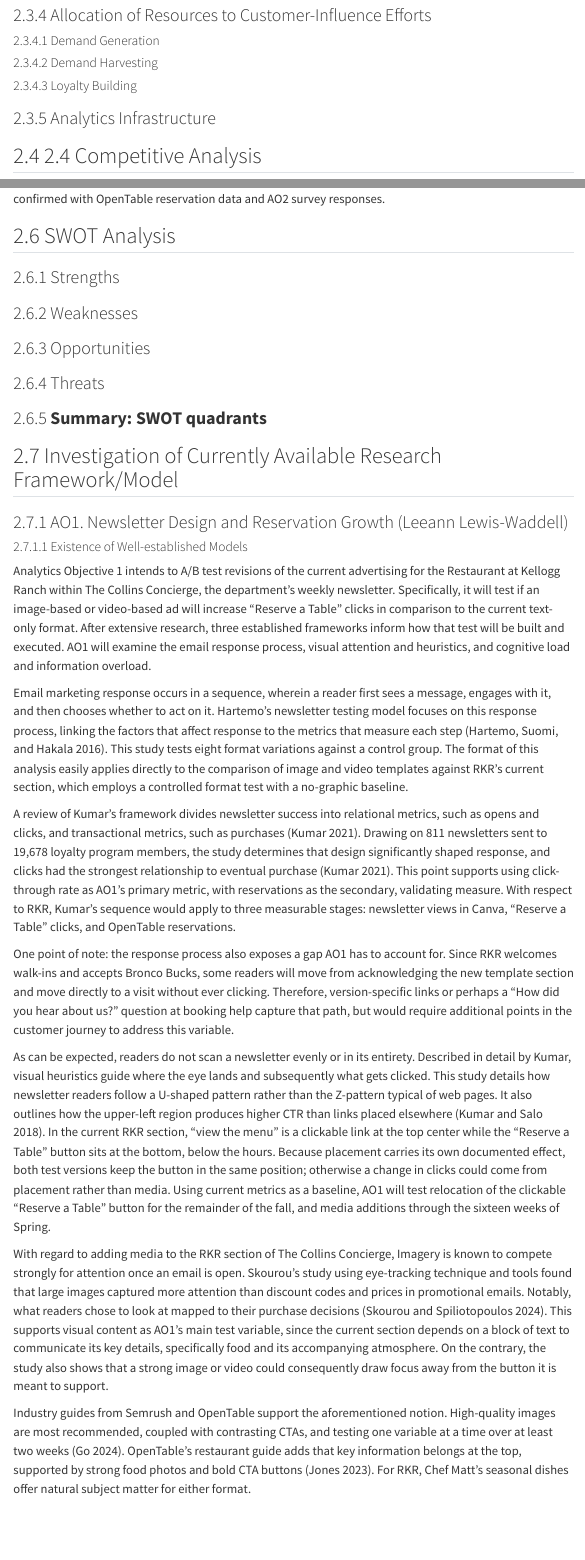
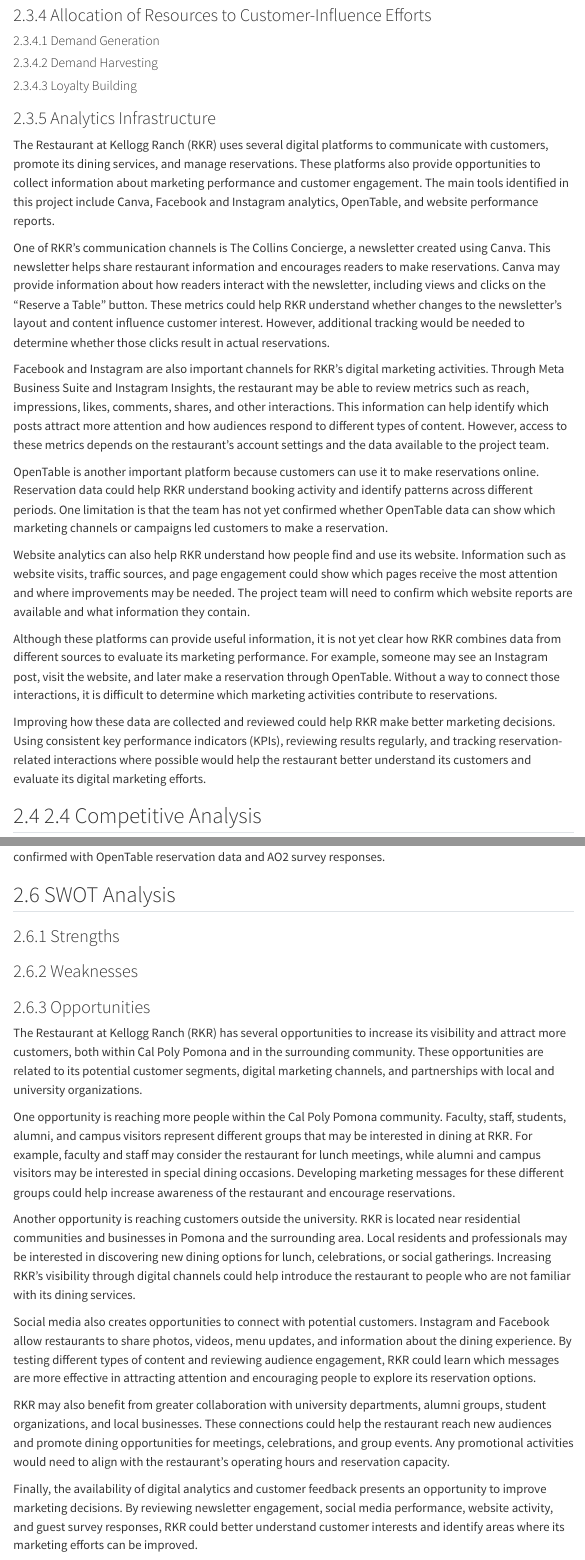
Before and after one commit to lewiswaddell/GP9CEP-RKR.Kwok, a Quarto document (GP9CEP-RKR.Kwok.qmd): the page in a window 1100 px wide, from 11490 px down, and a second part further down, joined at a grey line. Rendered offline with R 4.5, knitr and Pandoc in place of Quarto, with nearby package versions; menus at the side of the page are left out.

Commit message:
Add Analytics Infrastructure and SWOT Opportunities sections

```diff
--- a/GP9CEP-RKR.Kwok.qmd
+++ b/GP9CEP-RKR.Kwok.qmd
@@ -295,6 +295,20 @@ AO1, AO3, and AO5 address different aspects of communication performance: newsle
 
 ### Analytics Infrastructure
 
+The Restaurant at Kellogg Ranch (RKR) uses several digital platforms to communicate with customers, promote its dining services, and manage reservations. These platforms also provide opportunities to collect information about marketing performance and customer engagement. The main tools identified in this project include Canva, Facebook and Instagram analytics, OpenTable, and website performance reports.
+
+One of RKR's communication channels is The Collins Concierge, a newsletter created using Canva. This newsletter helps share restaurant information and encourages readers to make reservations. Canva may provide information about how readers interact with the newsletter, including views and clicks on the "Reserve a Table" button. These metrics could help RKR understand whether changes to the newsletter's layout and content influence customer interest. However, additional tracking would be needed to determine whether those clicks result in actual reservations.
+
+Facebook and Instagram are also important channels for RKR's digital marketing activities. Through Meta Business Suite and Instagram Insights, the restaurant may be able to review metrics such as reach, impressions, likes, comments, shares, and other interactions. This information can help identify which posts attract more attention and how audiences respond to different types of content. However, access to these metrics depends on the restaurant's account settings and the data available to the project team.
+
+OpenTable is another important platform because customers can use it to make reservations online. Reservation data could help RKR understand booking activity and identify patterns across different periods. One limitation is that the team has not yet confirmed whether OpenTable data can show which marketing channels or campaigns led customers to make a reservation.
+
+Website analytics can also help RKR understand how people find and use its website. Information such as website visits, traffic sources, and page engagement could show which pages receive the most attention and where improvements may be needed. The project team will need to confirm which website reports are available and what information they contain.
+
+Although these platforms can provide useful information, it is not yet clear how RKR combines data from different sources to evaluate its marketing performance. For example, someone may see an Instagram post, visit the website, and later make a reservation through OpenTable. Without a way to connect those interactions, it is difficult to determine which marketing activities contribute to reservations.
+
+Improving how these data are collected and reviewed could help RKR make better marketing decisions. Using consistent key performance indicators (KPIs), reviewing results regularly, and tracking reservation-related interactions where possible would help the restaurant better understand its customers and evaluate its digital marketing efforts.
+
 ## 2.4 Competitive Analysis
 
 RKR competes with restaurants in Pomona and the surrounding area. Customers may compare food, prices, atmosphere, location, and available dining times when choosing a restaurant. Our proposed comparisons are Pomona Valley Mining Company, Coco Palm, The Derby, and VITA Italian Bar & Grill. We still need to confirm which restaurants RKR considers its closest competitors.
@@ -438,3 +452,15 @@ Based on this evaluation, faculty and staff are the most attractive primary targ
 ### Weaknesses
 
 ### Opportunities
+
+The Restaurant at Kellogg Ranch (RKR) has several opportunities to increase its visibility and attract more customers, both within Cal Poly Pomona and in the surrounding community. These opportunities are related to its potential customer segments, digital marketing channels, and partnerships with local and university organizations.
+
+One opportunity is reaching more people within the Cal Poly Pomona community. Faculty, staff, students, alumni, and campus visitors represent different groups that may be interested in dining at RKR. For example, faculty and staff may consider the restaurant for lunch meetings, while alumni and campus visitors may be interested in special dining occasions. Developing marketing messages for these different groups could help increase awareness of the restaurant and encourage reservations.
+
+Another opportunity is reaching customers outside the university. RKR is located near residential communities and businesses in Pomona and the surrounding area. Local residents and professionals may be interested in discovering new dining options for lunch, celebrations, or social gatherings. Increasing RKR's visibility through digital channels could help introduce the restaurant to people who are not familiar with its dining services.
+
+Social media also creates opportunities to connect with potential customers. Instagram and Facebook allow restaurants to share photos, videos, menu updates, and information about the dining experience. By testing different types of content and reviewing audience engagement, RKR could learn which messages are more effective in attracting attention and encouraging people to explore its reservation options.
+
+RKR may also benefit from greater collaboration with university departments, alumni groups, student organizations, and local businesses. These connections could help the restaurant reach new audiences and promote dining opportunities for meetings, celebrations, and group events. Any promotional activities would need to align with the restaurant's operating hours and reservation capacity.
+
+Finally, the availability of digital analytics and customer feedback presents an opportunity to improve marketing decisions. By reviewing newsletter engagement, social media performance, website activity, and guest survey responses, RKR could better understand customer interests and identify areas where its marketing efforts can be improved.
```
Also changed, not shown: GP9CEP-RKR.Kwok.html, GP9CEP-RKR.Kwok.qmd (2 more changed lines).
